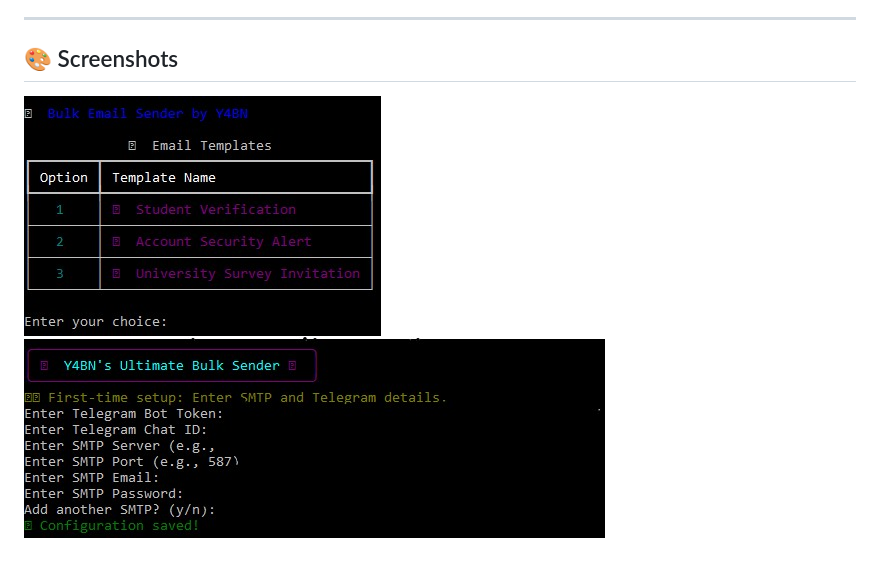
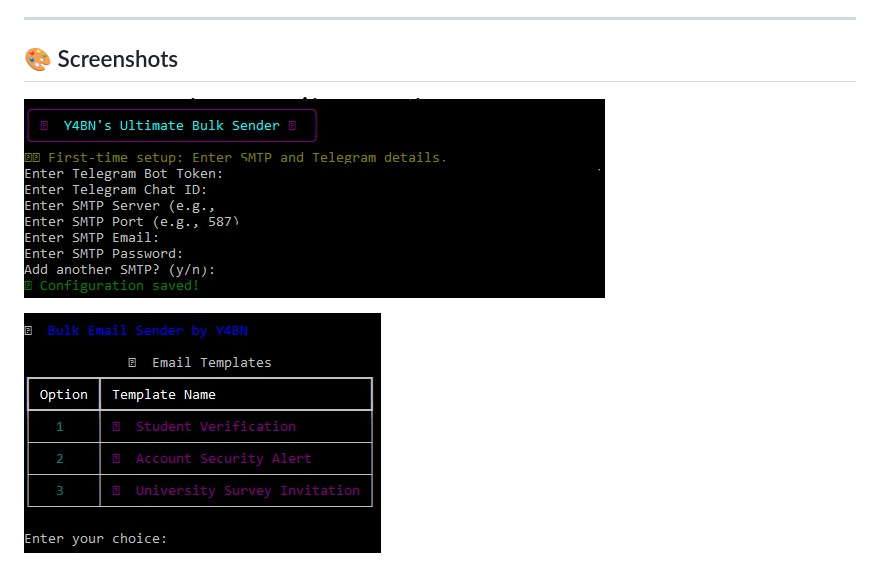
Before and after one commit to yabuna/Advanced-Bulk-Email-Sender-by-Y4BN, a Markdown page: README.md, the part around the change. GitHub-like rendering.

```diff
--- a/README.md
+++ b/README.md
@@ -100,8 +100,10 @@ The tool processes emails **with a progress bar** and sends real-time **Telegram
 
 ## 🎨 Screenshots
 
+![Tool Login](Images/login.jpg)
+
 ![Tool Interface](Images/panell.jpg)
-![Tool Login](Images/login.jpg)
+
 ![Tool Output](Images/output.jpg)
 
 ---
```
